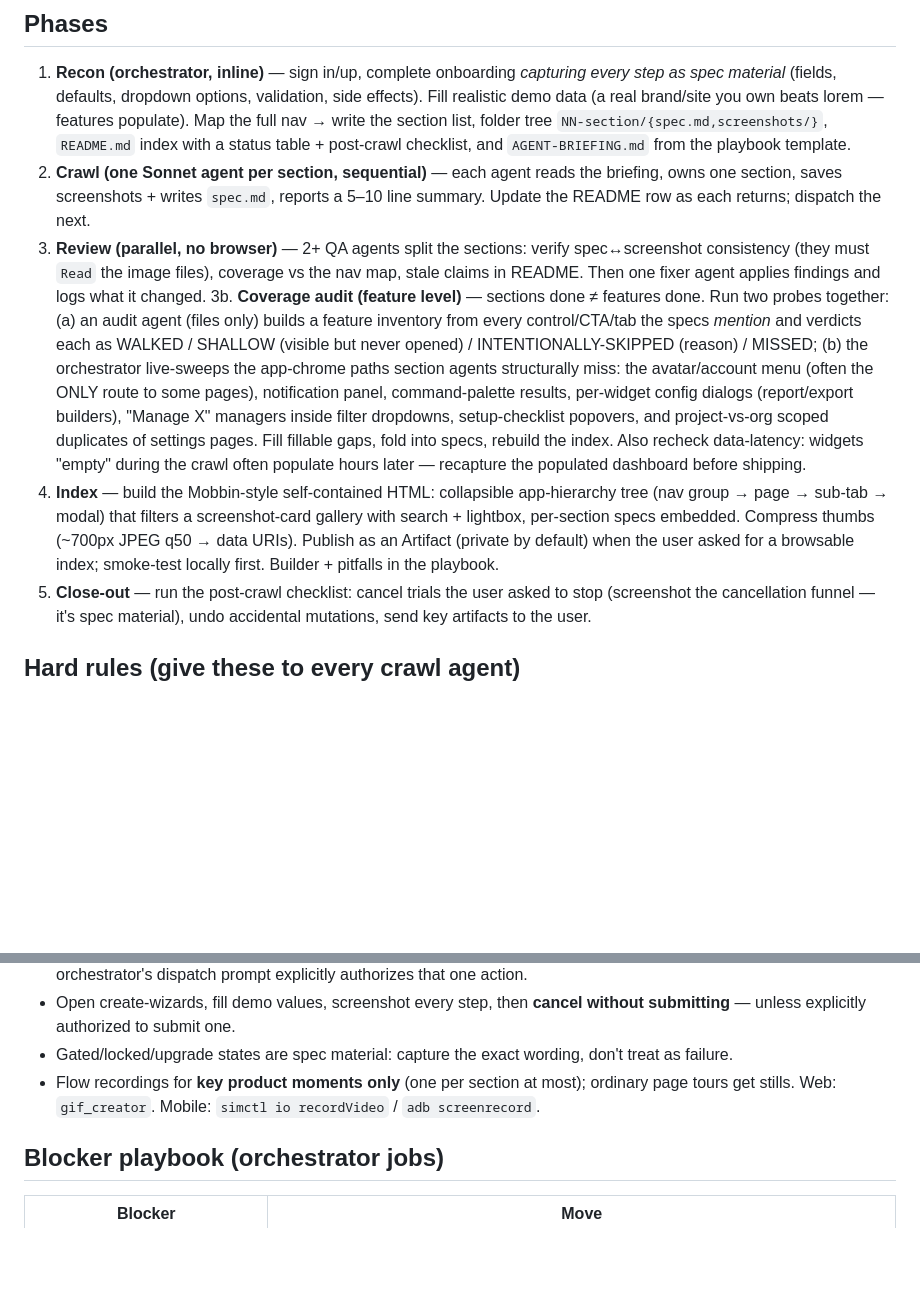
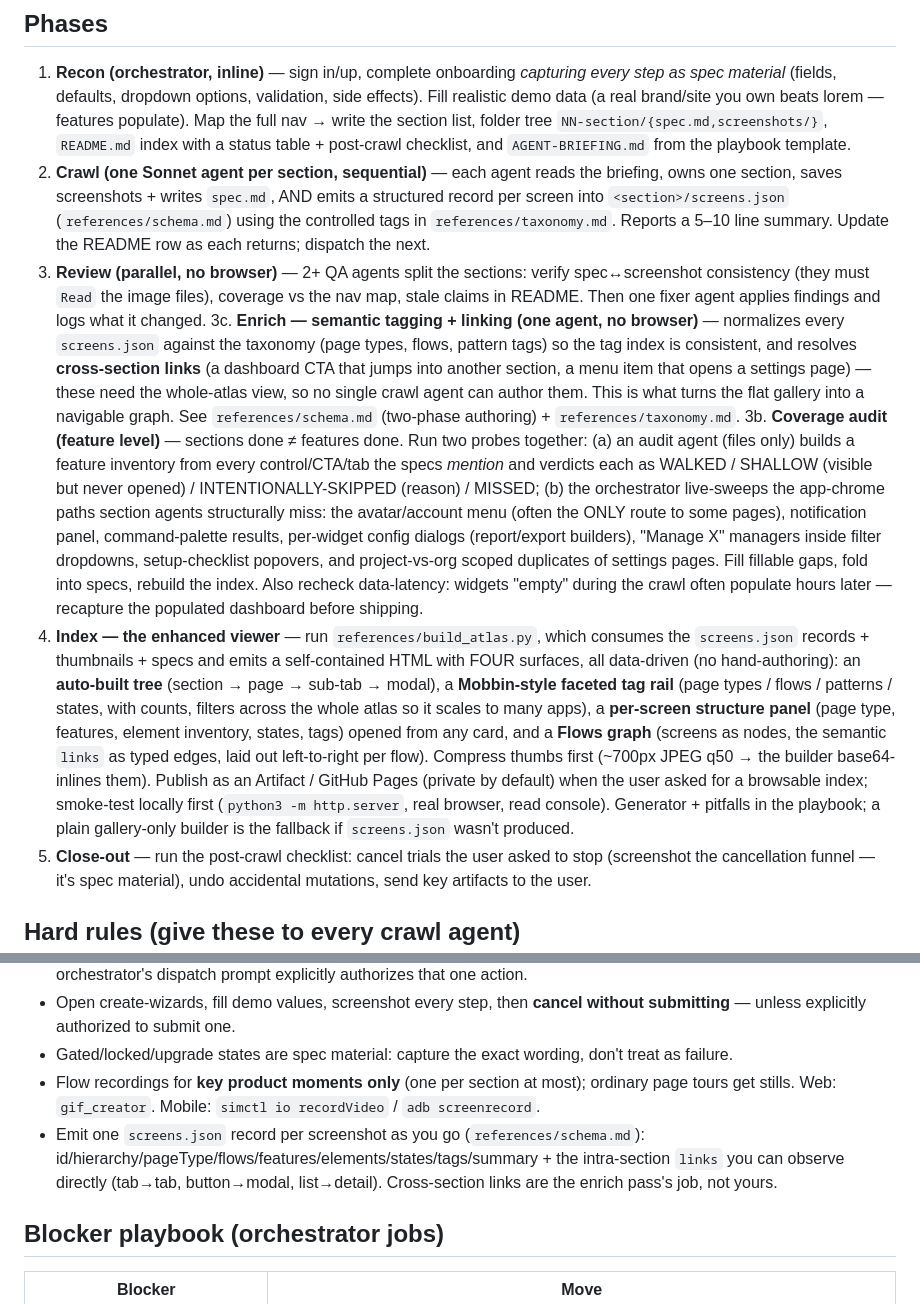
Before and after one commit to sleepyw33kday/appatlas, a Markdown page: skills/appatlas/SKILL.md, 2 parts joined by grey strips. GitHub-like rendering; blank space fills up the shorter version.

```diff
--- a/skills/appatlas/SKILL.md
+++ b/skills/appatlas/SKILL.md
@@ -14,10 +14,11 @@ You are the **orchestrator**: you resolve blockers, keep the index current, and
 ## Phases
 
 1. **Recon (orchestrator, inline)** — sign in/up, complete onboarding *capturing every step as spec material* (fields, defaults, dropdown options, validation, side effects). Fill realistic demo data (a real brand/site you own beats lorem — features populate). Map the full nav → write the section list, folder tree `NN-section/{spec.md,screenshots/}`, `README.md` index with a status table + post-crawl checklist, and `AGENT-BRIEFING.md` from the playbook template.
-2. **Crawl (one Sonnet agent per section, sequential)** — each agent reads the briefing, owns one section, saves screenshots + writes `spec.md`, reports a 5–10 line summary. Update the README row as each returns; dispatch the next.
+2. **Crawl (one Sonnet agent per section, sequential)** — each agent reads the briefing, owns one section, saves screenshots + writes `spec.md`, AND emits a structured record per screen into `<section>/screens.json` (`references/schema.md`) using the controlled tags in `references/taxonomy.md`. Reports a 5–10 line summary. Update the README row as each returns; dispatch the next.
 3. **Review (parallel, no browser)** — 2+ QA agents split the sections: verify spec↔screenshot consistency (they must `Read` the image files), coverage vs the nav map, stale claims in README. Then one fixer agent applies findings and logs what it changed.
+3c. **Enrich — semantic tagging + linking (one agent, no browser)** — normalizes every `screens.json` against the taxonomy (page types, flows, pattern tags) so the tag index is consistent, and resolves **cross-section links** (a dashboard CTA that jumps into another section, a menu item that opens a settings page) — these need the whole-atlas view, so no single crawl agent can author them. This is what turns the flat gallery into a navigable graph. See `references/schema.md` (two-phase authoring) + `references/taxonomy.md`.
 3b. **Coverage audit (feature level)** — sections done ≠ features done. Run two probes together: (a) an audit agent (files only) builds a feature inventory from every control/CTA/tab the specs *mention* and verdicts each as WALKED / SHALLOW (visible but never opened) / INTENTIONALLY-SKIPPED (reason) / MISSED; (b) the orchestrator live-sweeps the app-chrome paths section agents structurally miss: the avatar/account menu (often the ONLY route to some pages), notification panel, command-palette results, per-widget config dialogs (report/export builders), "Manage X" managers inside filter dropdowns, setup-checklist popovers, and project-vs-org scoped duplicates of settings pages. Fill fillable gaps, fold into specs, rebuild the index. Also recheck data-latency: widgets "empty" during the crawl often populate hours later — recapture the populated dashboard before shipping.
-4. **Index** — build the Mobbin-style self-contained HTML: collapsible app-hierarchy tree (nav group → page → sub-tab → modal) that filters a screenshot-card gallery with search + lightbox, per-section specs embedded. Compress thumbs (~700px JPEG q50 → data URIs). Publish as an Artifact (private by default) when the user asked for a browsable index; smoke-test locally first. Builder + pitfalls in the playbook.
+4. **Index — the enhanced viewer** — run `references/build_atlas.py`, which consumes the `screens.json` records + thumbnails + specs and emits a self-contained HTML with FOUR surfaces, all data-driven (no hand-authoring): an **auto-built tree** (section → page → sub-tab → modal), a **Mobbin-style faceted tag rail** (page types / flows / patterns / states, with counts, filters across the whole atlas so it scales to many apps), a **per-screen structure panel** (page type, features, element inventory, states, tags) opened from any card, and a **Flows graph** (screens as nodes, the semantic `links` as typed edges, laid out left-to-right per flow). Compress thumbs first (~700px JPEG q50 → the builder base64-inlines them). Publish as an Artifact / GitHub Pages (private by default) when the user asked for a browsable index; smoke-test locally first (`python3 -m http.server`, real browser, read console). Generator + pitfalls in the playbook; a plain gallery-only builder is the fallback if `screens.json` wasn't produced.
 5. **Close-out** — run the post-crawl checklist: cancel trials the user asked to stop (screenshot the cancellation funnel — it's spec material), undo accidental mutations, send key artifacts to the user.
 
 ## Hard rules (give these to every crawl agent)
@@ -28,6 +29,7 @@ You are the **orchestrator**: you resolve blockers, keep the index current, and
 - Open create-wizards, fill demo values, screenshot every step, then **cancel without submitting** — unless explicitly authorized to submit one.
 - Gated/locked/upgrade states are spec material: capture the exact wording, don't treat as failure.
 - Flow recordings for **key product moments only** (one per section at most); ordinary page tours get stills. Web: `gif_creator`. Mobile: `simctl io recordVideo` / `adb screenrecord`.
+- Emit one `screens.json` record per screenshot as you go (`references/schema.md`): id/hierarchy/pageType/flows/features/elements/states/tags/summary + the intra-section `links` you can observe directly (tab→tab, button→modal, list→detail). Cross-section links are the enrich pass's job, not yours.
 
 ## Blocker playbook (orchestrator jobs)
 
```
Also changed, not shown: README.md (+10 -2 lines), assets/flow-graph.png (added), assets/hero-gallery-dark.png, docs/assets/flow-graph.png (added), docs/assets/hero-gallery-dark.png, 5 other files.
